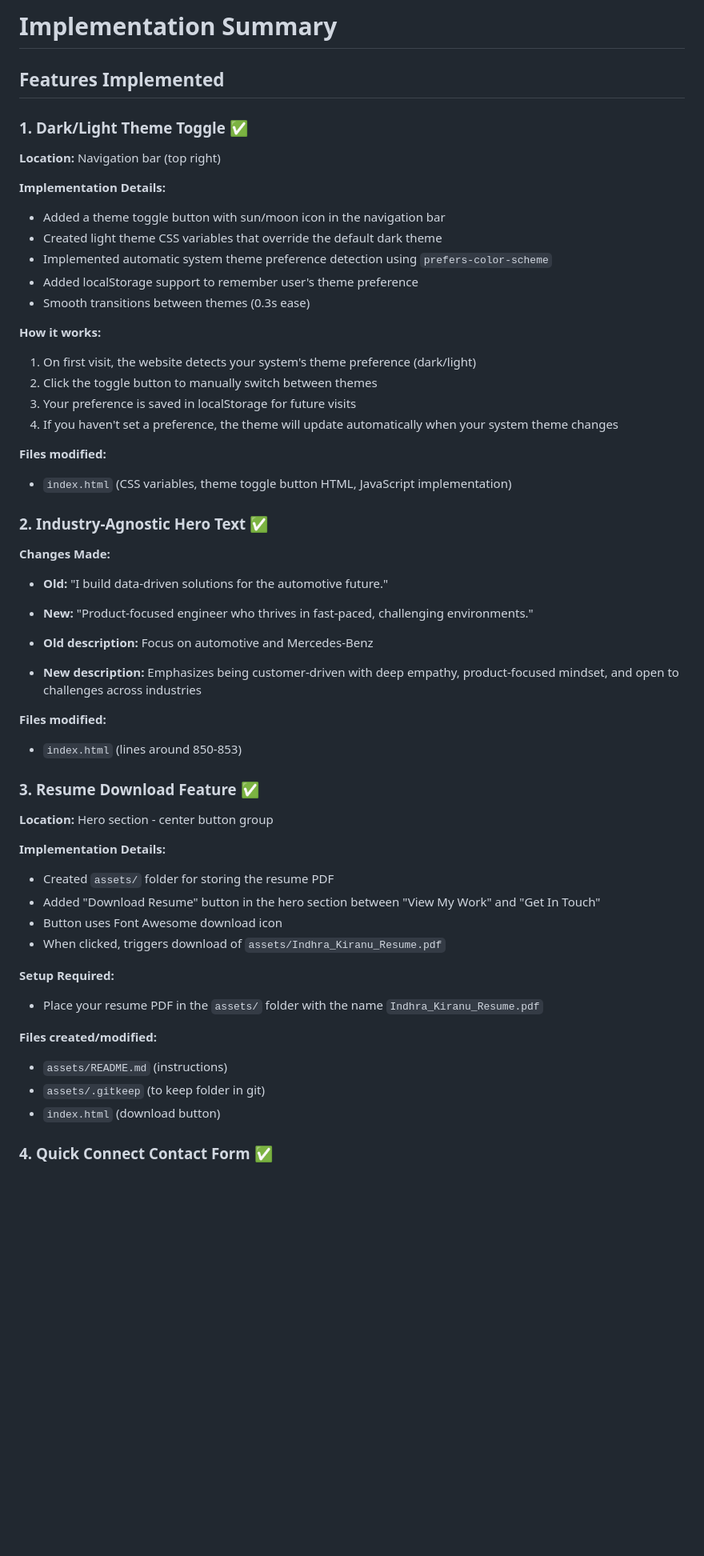
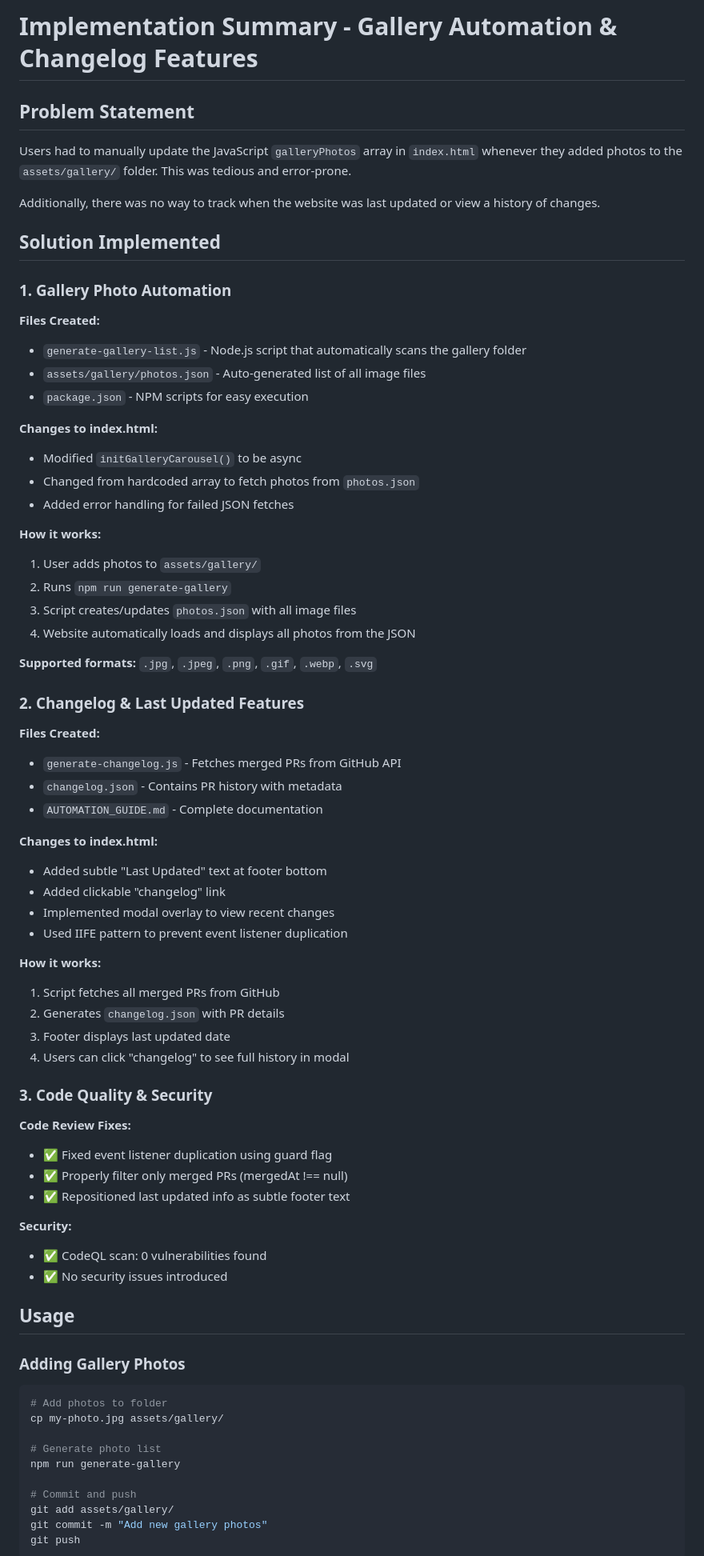
Before and after one commit to indhra/indhra.github.io, a Markdown page: IMPLEMENTATION_SUMMARY.md, the part around one of its changes. Shown at 80% size. Rendered like a GitHub page; blank space fills up the shorter version.

Commit message:
Add implementation summary documentation
Co-authored-by: indhra <55424779+indhra@users.noreply.github.com>

````diff
--- a/IMPLEMENTATION_SUMMARY.md
+++ b/IMPLEMENTATION_SUMMARY.md
@@ -1,56 +1,73 @@
-# Implementation Summary
+# Implementation Summary - Gallery Automation & Changelog Features
 
-## Features Implemented
+## Problem Statement
+Users had to manually update the JavaScript `galleryPhotos` array in `index.html` whenever they added photos to the `assets/gallery/` folder. This was tedious and error-prone.
 
-### 1. Dark/Light Theme Toggle ✅
+Additionally, there was no way to track when the website was last updated or view a history of changes.
 
-**Location:** Navigation bar (top right)
+## Solution Implemented
 
-**Implementation Details:**
-- Added a theme toggle button with sun/moon icon in the navigation bar
-- Created light theme CSS variables that override the default dark theme
-- Implemented automatic system theme preference detection using `prefers-color-scheme`
-- Added localStorage support to remember user's theme preference
-- Smooth transitions between themes (0.3s ease)
+### 1. Gallery Photo Automation
+**Files Created:**
+- `generate-gallery-list.js` - Node.js script that automatically scans the gallery folder
+- `assets/gallery/photos.json` - Auto-generated list of all image files
+- `package.json` - NPM scripts for easy execution
+
+**Changes to index.html:**
+- Modified `initGalleryCarousel()` to be async
+- Changed from hardcoded array to fetch photos from `photos.json`
+- Added error handling for failed JSON fetches
 
 **How it works:**
-1. On first visit, the website detects your system's theme preference (dark/light)
-2. Click the toggle button to manually switch between themes
-3. Your preference is saved in localStorage for future visits
-4. If you haven't set a preference, the theme will update automatically when your system theme changes
+1. User adds photos to `assets/gallery/`
+2. Runs `npm run generate-gallery`
+3. Script creates/updates `photos.json` with all image files
+4. Website automatically loads and displays all photos from the JSON
 
-**Files modified:**
-- `index.html` (CSS variables, theme toggle button HTML, JavaScript implementation)
+**Supported formats:** `.jpg`, `.jpeg`, `.png`, `.gif`, `.webp`, `.svg`
 
-### 2. Industry-Agnostic Hero Text ✅
+### 2. Changelog & Last Updated Features
+**Files Created:**
+- `generate-changelog.js` - Fetches merged PRs from GitHub API
+- `changelog.json` - Contains PR history with metadata
+- `AUTOMATION_GUIDE.md` - Complete documentation
 
-**Changes Made:**
-- **Old:** "I build data-driven solutions for the automotive future."
-- **New:** "Product-focused engineer who thrives in fast-paced, challenging environments."
+**Changes to index.html:**
+- Added subtle "Last Updated" text at footer bottom
+- Added clickable "changelog" link
+- Implemented modal overlay to view recent changes
+- Used IIFE pattern to prevent event listener duplication
 
-- **Old description:** Focus on automotive and Mercedes-Benz
-- **New description:** Emphasizes being customer-driven with deep empathy, product-focused mindset, and open to challenges across industries
+**How it works:**
+1. Script fetches all merged PRs from GitHub
+2. Generates `changelog.json` with PR details
+3. Footer displays last updated date
+4. Users can click "changelog" to see full history in modal
 
-**Files modified:**
-- `index.html` (lines around 850-853)
+### 3. Code Quality & Security
 
-### 3. Resume Download Feature ✅
+**Code Review Fixes:**
+- ✅ Fixed event listener duplication using guard flag
+- ✅ Properly filter only merged PRs (mergedAt !== null)
+- ✅ Repositioned last updated info as subtle footer text
 
-**Location:** Hero section - center button group
+**Security:**
+- ✅ CodeQL scan: 0 vulnerabilities found
+- ✅ No security issues introduced
 
-**Implementation Details:**
-- Created `assets/` folder for storing the resume PDF
-- Added "Download Resume" button in the hero section between "View My Work" and "Get In Touch"
-- Button uses Font Awesome download icon
-- When clicked, triggers download of `assets/Indhra_Kiranu_Resume.pdf`
+## Usage
 
-**Setup Required:**
-- Place your resume PDF in the `assets/` folder with the name `Indhra_Kiranu_Resume.pdf`
+### Adding Gallery Photos
+```bash
+# Add photos to folder
+cp my-photo.jpg assets/gallery/
 
-**Files created/modified:**
-- `assets/README.md` (instructions)
-- `assets/.gitkeep` (to keep folder in git)
-- `index.html` (download button)
+# Generate photo list
+npm run generate-gallery
 
-### 4. Quick Connect Contact Form ✅
+# Commit and push
+git add assets/gallery/
+git commit -m "Add new gallery photos"
+git push
+```
 
````
Also changed, not shown: other parts of IMPLEMENTATION_SUMMARY.md (+41 -69 lines).
